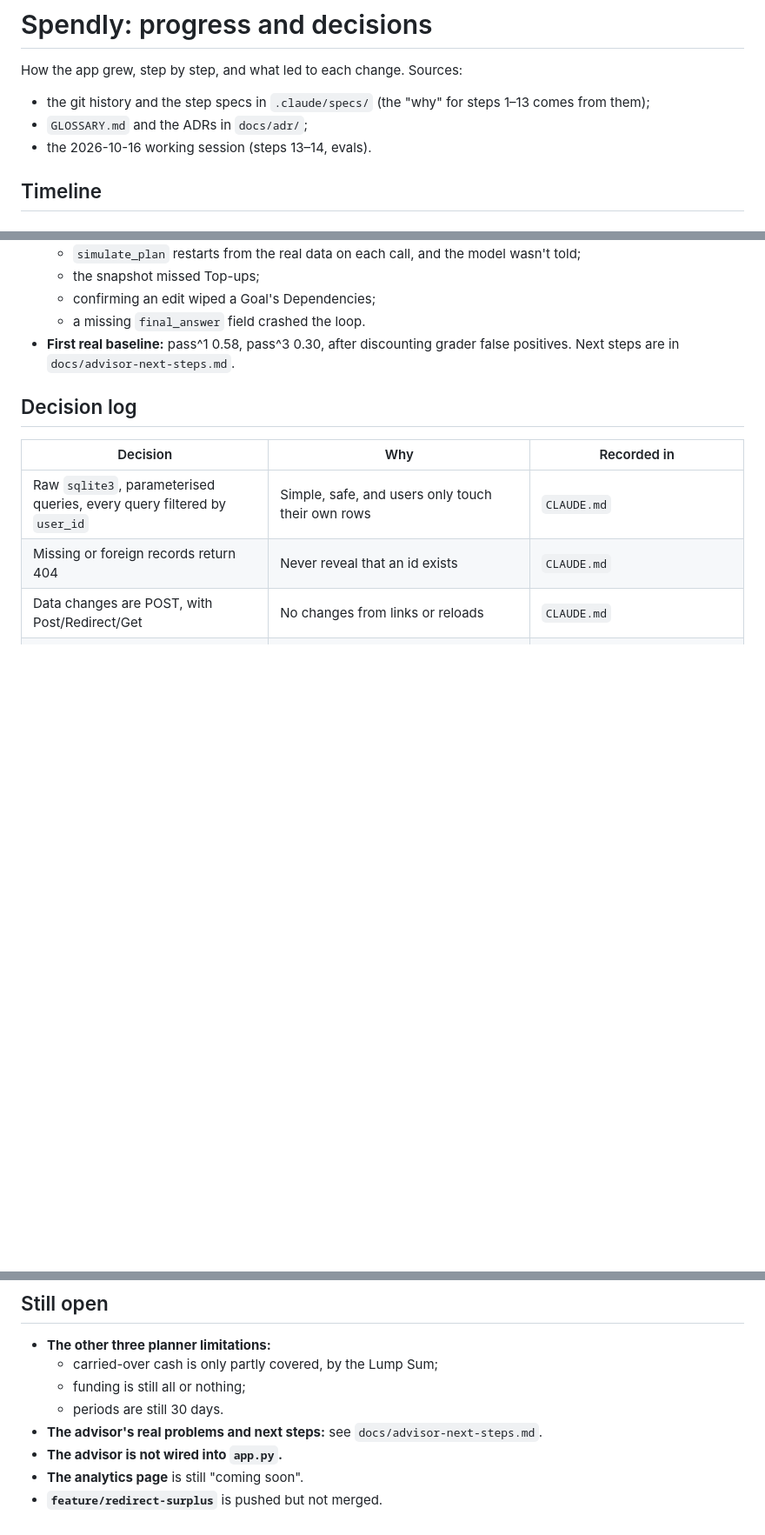
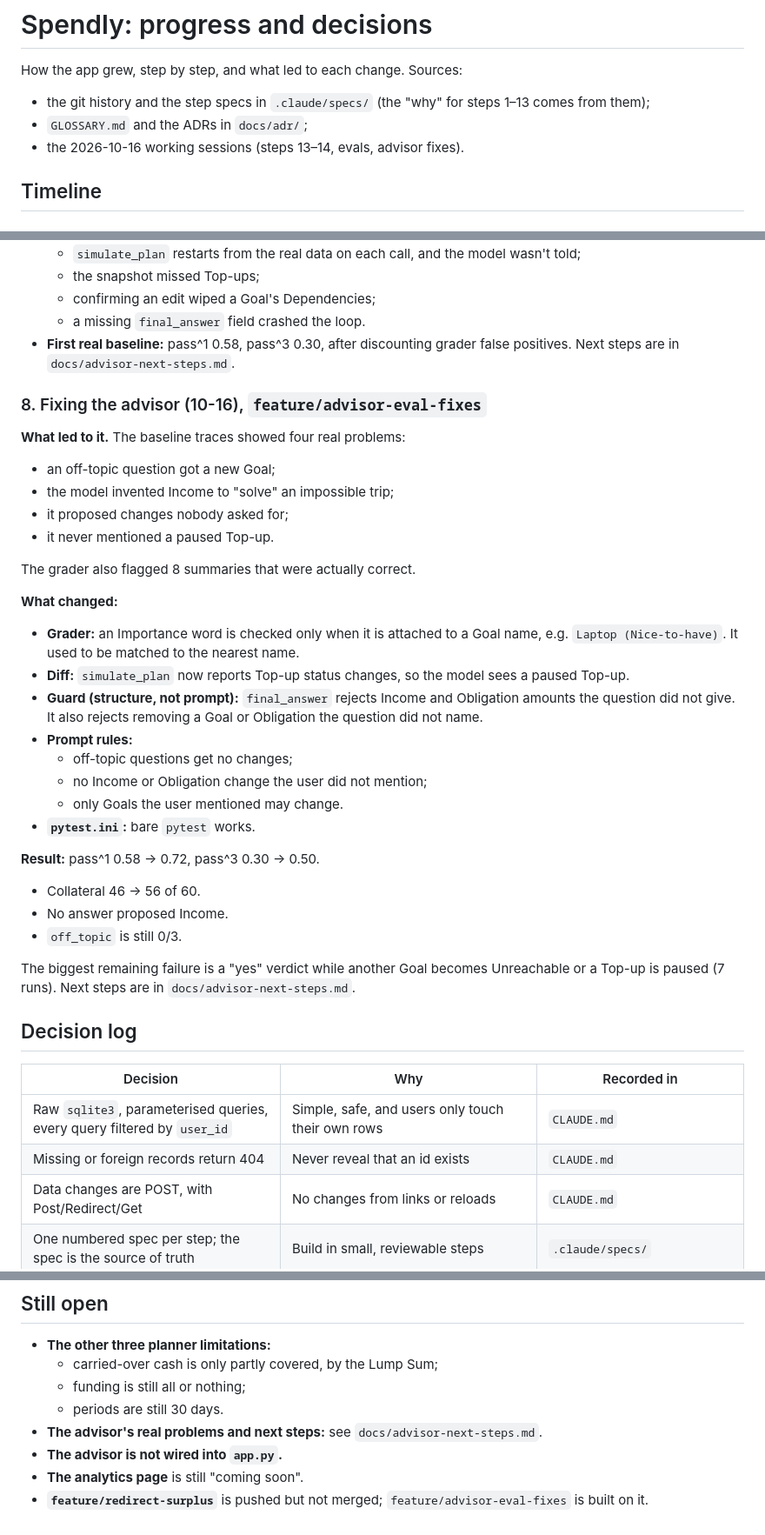
Before and after one commit to Rohishp/expense-tracker, a Markdown page: progress.md, 3 parts joined by grey strips. Shown at 87% size. GitHub-like rendering; blank space fills up the shorter version.

Commit message:
docs: record the advisor eval re-run and next steps

```diff
--- a/progress.md
+++ b/progress.md
@@ -4,7 +4,7 @@ How the app grew, step by step, and what led to each change. Sources:
 - the git history and the step specs in `.claude/specs/` (the "why" for steps
   1–13 comes from them);
 - `GLOSSARY.md` and the ADRs in `docs/adr/`;
-- the 2026-10-16 working session (steps 13–14, evals).
+- the 2026-10-16 working sessions (steps 13–14, evals, advisor fixes).
 
 ## Timeline
 
@@ -119,6 +119,39 @@ re-spread freed money, the user wanted to be told and then decide.
 - **First real baseline:** pass^1 0.58, pass^3 0.30, after discounting grader
   false positives. Next steps are in `docs/advisor-next-steps.md`.
 
+### 8. Fixing the advisor (10-16), `feature/advisor-eval-fixes`
+**What led to it.** The baseline traces showed four real problems:
+- an off-topic question got a new Goal;
+- the model invented Income to "solve" an impossible trip;
+- it proposed changes nobody asked for;
+- it never mentioned a paused Top-up.
+
+The grader also flagged 8 summaries that were actually correct.
+
+**What changed:**
+- **Grader:** an Importance word is checked only when it is attached to a Goal
+  name, e.g. `Laptop (Nice-to-have)`. It used to be matched to the nearest
+  name.
+- **Diff:** `simulate_plan` now reports Top-up status changes, so the model
+  sees a paused Top-up.
+- **Guard (structure, not prompt):** `final_answer` rejects Income and
+  Obligation amounts the question did not give. It also rejects removing a
+  Goal or Obligation the question did not name.
+- **Prompt rules:**
+  - off-topic questions get no changes;
+  - no Income or Obligation change the user did not mention;
+  - only Goals the user mentioned may change.
+- **`pytest.ini`:** bare `pytest` works.
+
+**Result:** pass^1 0.58 → 0.72, pass^3 0.30 → 0.50.
+- Collateral 46 → 56 of 60.
+- No answer proposed Income.
+- `off_topic` is still 0/3.
+
+The biggest remaining failure is a "yes" verdict while another Goal becomes
+Unreachable or a Top-up is paused (7 runs). Next steps are in
+`docs/advisor-next-steps.md`.
+
 ## Decision log
 
 | Decision | Why | Recorded in |
@@ -151,4 +186,5 @@ re-spread freed money, the user wanted to be told and then decide.
   `docs/advisor-next-steps.md`.
 - **The advisor is not wired into `app.py`.**
 - **The analytics page** is still "coming soon".
-- **`feature/redirect-surplus`** is pushed but not merged.
+- **`feature/redirect-surplus`** is pushed but not merged;
+  `feature/advisor-eval-fixes` is built on it.
```
Also changed, not shown: other parts of progress.md (+2 -0 lines), docs/advisor-next-steps.md (+95 -91 lines).
